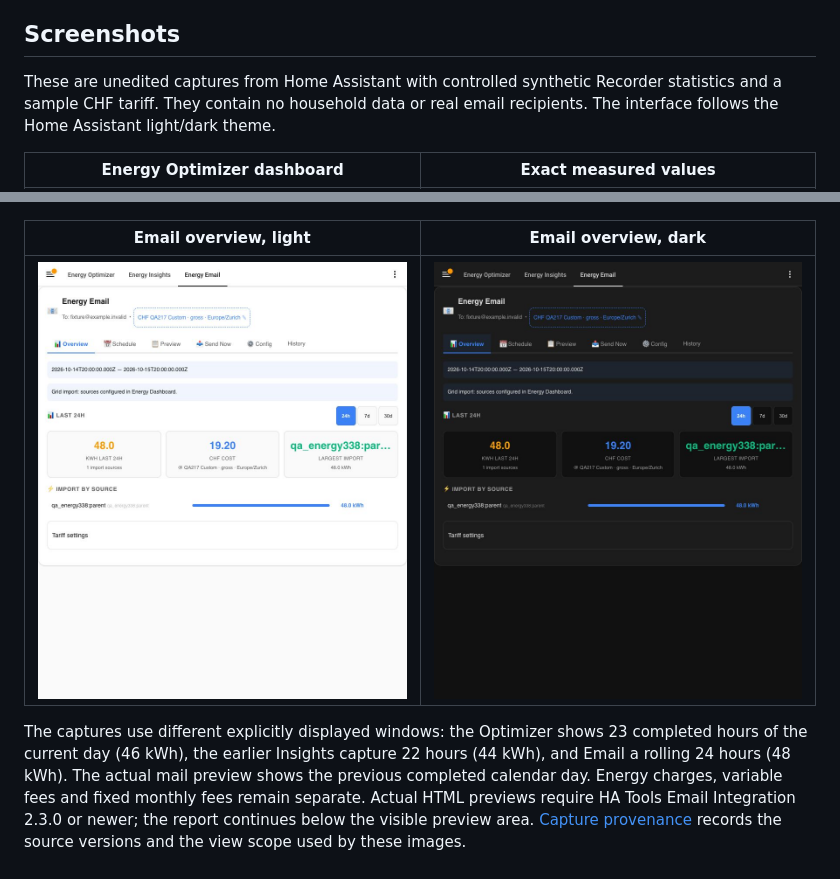
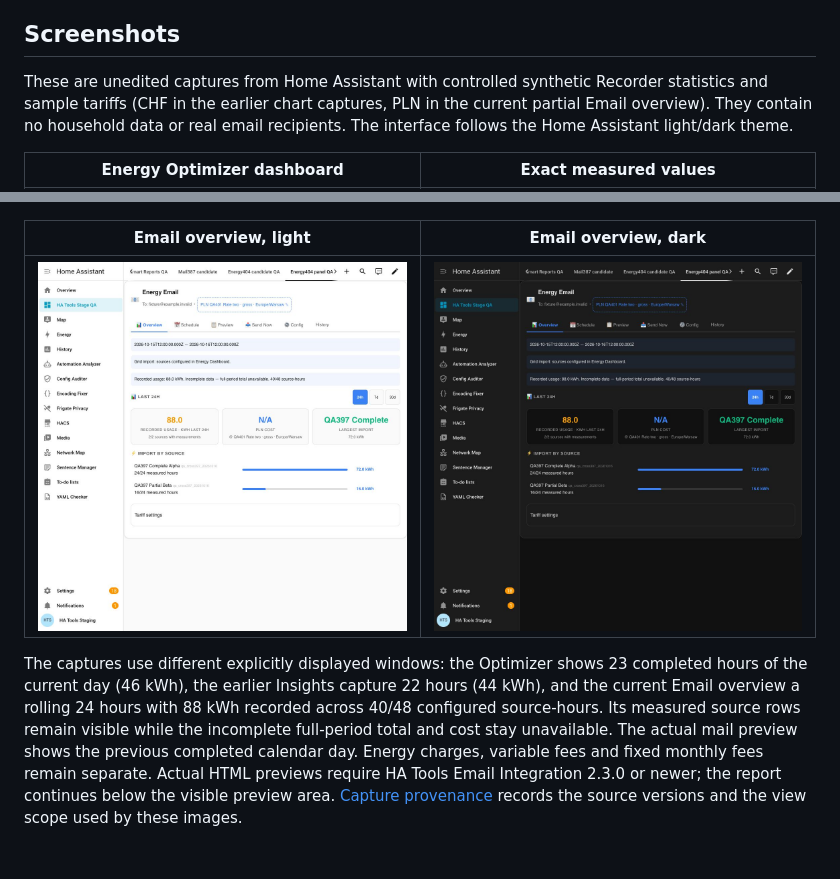
Before and after one commit to MacSiem/ha-energy-optimizer, a Markdown page: README.md, 2 parts joined by grey strips. GitHub-like rendering; pictures changed too: docs/screenshots/email-overview-dark.jpg, docs/screenshots/email-overview-light.jpg; blank space fills up the shorter version.

Commit message:
Refresh partial Email overview screenshots and capture provenance

```diff
--- a/README.md
+++ b/README.md
@@ -97,7 +97,8 @@ confirm inbox delivery; an occupied send is never automatically retried.
 ## Screenshots
 
 These are unedited captures from Home Assistant with controlled synthetic
-Recorder statistics and a sample CHF tariff. They contain no household data or
+Recorder statistics and sample tariffs (CHF in the earlier chart captures, PLN
+in the current partial Email overview). They contain no household data or
 real email recipients. The interface follows the Home Assistant light/dark theme.
 
 | Energy Optimizer dashboard | Exact measured values |
@@ -118,7 +119,10 @@ real email recipients. The interface follows the Home Assistant light/dark theme
 
 The captures use different explicitly displayed windows: the Optimizer shows
 23 completed hours of the current day (46 kWh), the earlier Insights capture
-22 hours (44 kWh), and Email a rolling 24 hours (48 kWh). The actual mail preview
+22 hours (44 kWh), and the current Email overview a rolling 24 hours with
+88 kWh recorded across 40/48 configured source-hours. Its measured source rows
+remain visible while the incomplete full-period total and cost stay unavailable.
+The actual mail preview
 shows the previous completed calendar day. Energy charges, variable fees and
 fixed monthly fees remain separate. Actual HTML previews require HA Tools Email
 Integration 2.3.0 or newer; the report continues below the visible preview area.
```
Also changed, not shown: other parts of README.md (+1 -1 lines), 1 other file.
